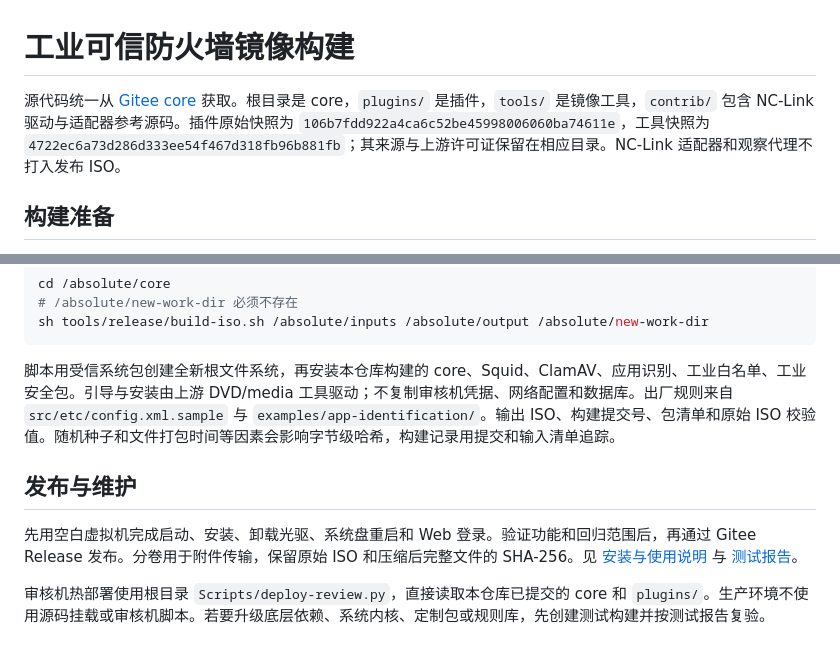
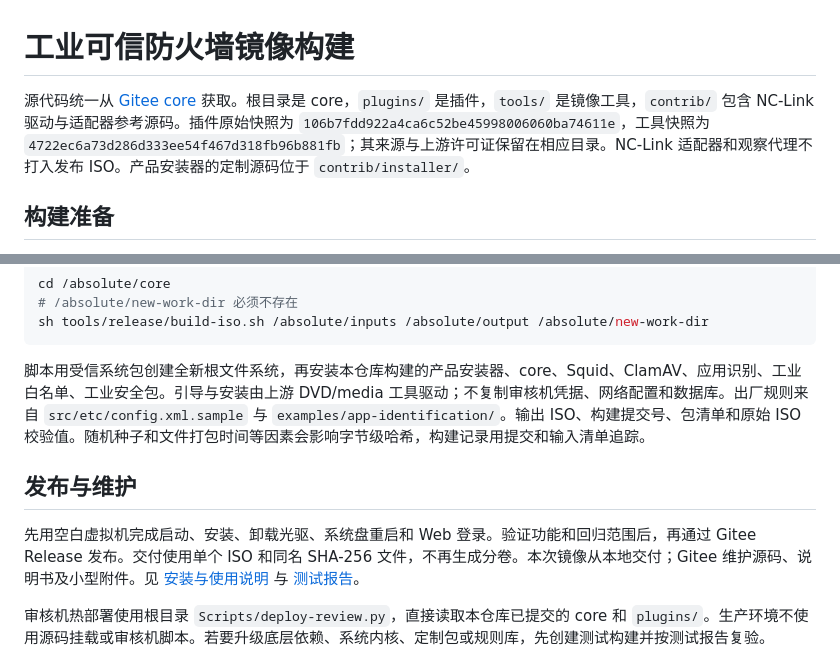
Before and after one commit to Sebastian6848/Industrial-Firewall, a Markdown page: tools/release/README.md, 2 parts joined by grey strips. GitHub-like rendering.

````diff
--- a/tools/release/README.md
+++ b/tools/release/README.md
@@ -1,6 +1,6 @@
 # 工业可信防火墙镜像构建
 
-源代码统一从 [Gitee core](https://gitee.com/xwy6848/core) 获取。根目录是 core，`plugins/` 是插件，`tools/` 是镜像工具，`contrib/` 包含 NC-Link 驱动与适配器参考源码。插件原始快照为 `106b7fdd922a4ca6c52be45998006060ba74611e`，工具快照为 `4722ec6a73d286d333ee54f467d318fb96b881fb`；其来源与上游许可证保留在相应目录。NC-Link 适配器和观察代理不打入发布 ISO。
+源代码统一从 [Gitee core](https://gitee.com/xwy6848/core) 获取。根目录是 core，`plugins/` 是插件，`tools/` 是镜像工具，`contrib/` 包含 NC-Link 驱动与适配器参考源码。插件原始快照为 `106b7fdd922a4ca6c52be45998006060ba74611e`，工具快照为 `4722ec6a73d286d333ee54f467d318fb96b881fb`；其来源与上游许可证保留在相应目录。NC-Link 适配器和观察代理不打入发布 ISO。产品安装器的定制源码位于 `contrib/installer/`。
 
 ## 构建准备
 
@@ -16,11 +16,11 @@ cd /absolute/core
 sh tools/release/build-iso.sh /absolute/inputs /absolute/output /absolute/new-work-dir
 ```
 
-脚本用受信系统包创建全新根文件系统，再安装本仓库构建的 core、Squid、ClamAV、应用识别、工业白名单、工业安全包。引导与安装由上游 DVD/media 工具驱动；不复制审核机凭据、网络配置和数据库。出厂规则来自 `src/etc/config.xml.sample` 与 `examples/app-identification/`。输出 ISO、构建提交号、包清单和原始 ISO 校验值。随机种子和文件打包时间等因素会影响字节级哈希，构建记录用提交和输入清单追踪。
+脚本用受信系统包创建全新根文件系统，再安装本仓库构建的产品安装器、core、Squid、ClamAV、应用识别、工业白名单、工业安全包。引导与安装由上游 DVD/media 工具驱动；不复制审核机凭据、网络配置和数据库。出厂规则来自 `src/etc/config.xml.sample` 与 `examples/app-identification/`。输出 ISO、构建提交号、包清单和原始 ISO 校验值。随机种子和文件打包时间等因素会影响字节级哈希，构建记录用提交和输入清单追踪。
 
 ## 发布与维护
 
-先用空白虚拟机完成启动、安装、卸载光驱、系统盘重启和 Web 登录。验证功能和回归范围后，再通过 Gitee Release 发布。分卷用于附件传输，保留原始 ISO 和压缩后完整文件的 SHA-256。见 [安装与使用说明](../../docs/manual/安装与使用说明.md) 与 [测试报告](../../docs/RELEASE_TEST_REPORT.md)。
+先用空白虚拟机完成启动、安装、卸载光驱、系统盘重启和 Web 登录。验证功能和回归范围后，再通过 Gitee Release 发布。交付使用单个 ISO 和同名 SHA-256 文件，不再生成分卷。本次镜像从本地交付；Gitee 维护源码、说明书及小型附件。见 [安装与使用说明](../../docs/manual/安装与使用说明.md) 与 [测试报告](../../docs/RELEASE_TEST_REPORT.md)。
 
 审核机热部署使用根目录 `Scripts/deploy-review.py`，直接读取本仓库已提交的 core 和 `plugins/`。生产环境不使用源码挂载或审核机脚本。若要升级底层依赖、系统内核、定制包或规则库，先创建测试构建并按测试报告复验。
 
````
Also changed, not shown: docs/RELEASE_TEST_REPORT.md (+22 -3 lines), docs/manual/安装与使用说明.md (+17 -15 lines), docs/manual/images/install-disk.png (added), docs/manual/images/install-final.png (deleted), docs/manual/images/install-menu.png, 1 other file.
